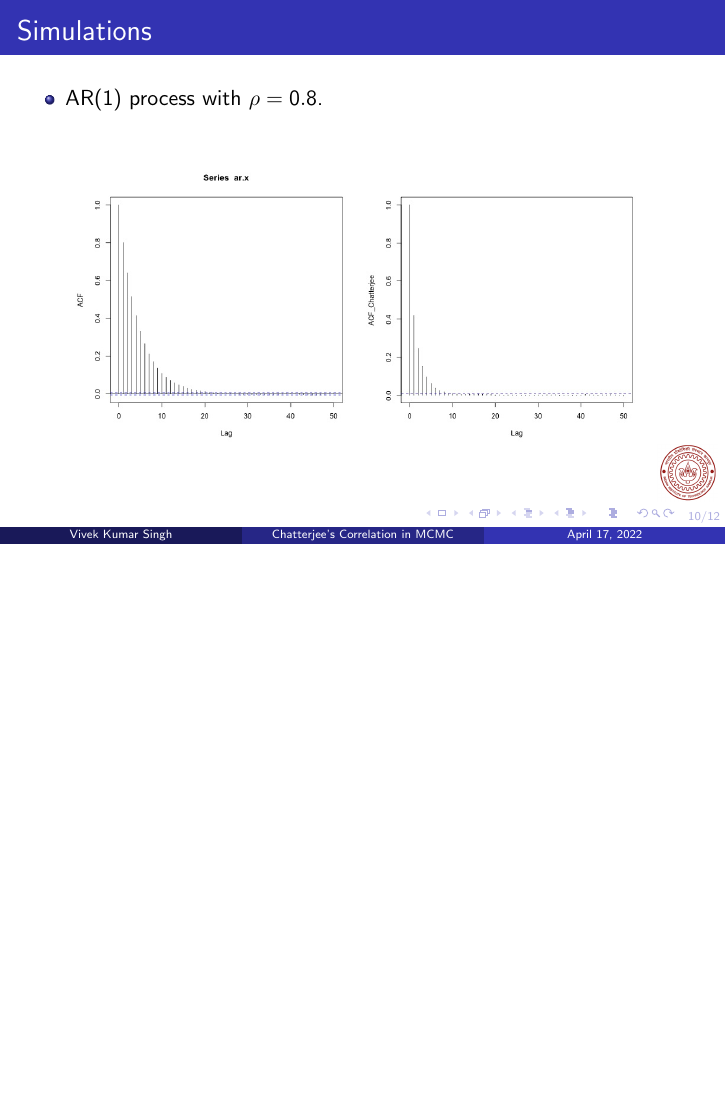
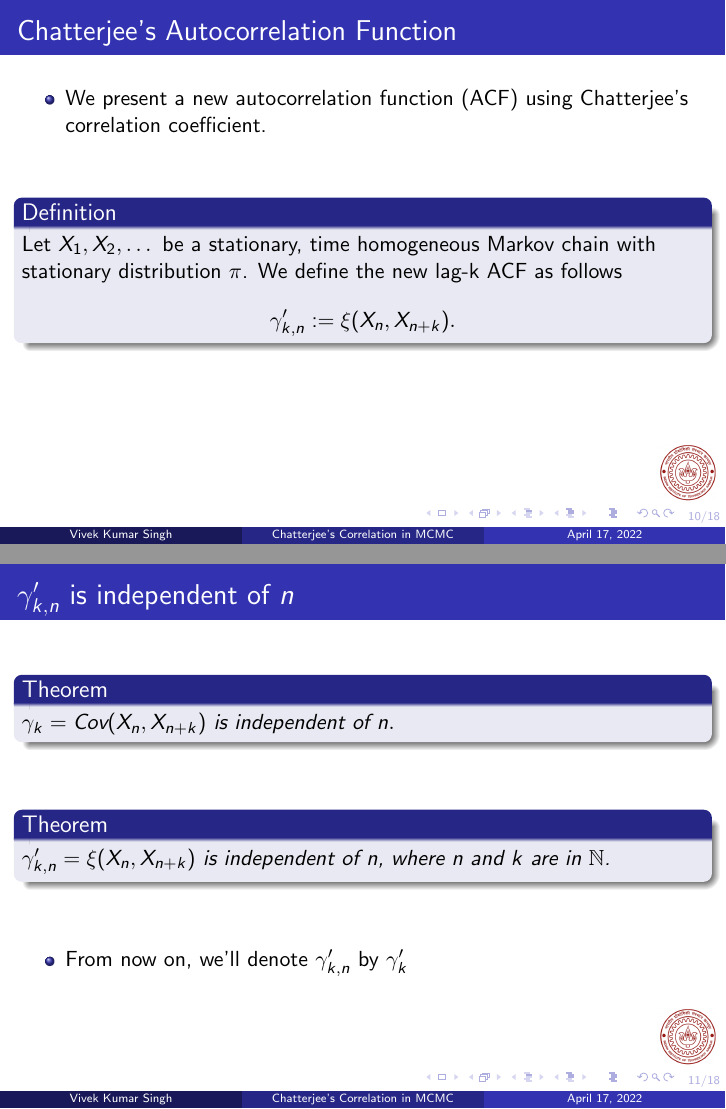
Before and after one commit to vksingh28/MCMC-chatterjee-correlation, LaTeX slides (UGP_190988_PPT/main.tex): page 10 of 12 before the commit and pages 10 and 11 of 18 after it, the two joined at a grey line, the shorter picture padded with empty space. Compiled offline with pdfLaTeX.

Commit message:
ppt: complete

```diff
--- a/UGP_190988_PPT/main.tex
+++ b/UGP_190988_PPT/main.tex
@@ -157,6 +157,42 @@
     \end{itemize}
 \end{frame}
 
-\section{Chatterjee's Autocorrelation Coefficient}
+\section{Chatterjee's Autocorrelation Function}
+\begin{frame}
+    \frametitle{Chatterjee's Autocorrelation Function}
+    \begin{itemize}
+        \item We present a new autocorrelation function (ACF) using Chatterjee's correlation coefficient.
+    \end{itemize}
+    \vspace{2em}
+    \begin{definition}
+        Let $X_1, X_2, \dots$ be a stationary, time homogeneous Markov chain with stationary distribution $\pi$.
+        We define the new lag-k ACF as follows
+        $$\gamma_{k, n}' := \xi(X_n, X_{n+k}).$$
+    \end{definition}
 
-\section{Sketch of proof of consistency}
+\end{frame}
+
+\begin{frame}
+    \frametitle{$\gamma_{k, n}'$ is independent of $n$}
+    \vspace{1em}
+    \begin{theorem}
+        $\gamma_k = \text{Cov}(X_n, X_{n+k}) \text{ is independent of } n.$
+    \end{theorem}
+    \vspace{2em}
+    \begin{theorem}
+        $\gamma_{k, n}' = \xi(X_n, X_{n+k})$ is independent of $n$, where $n$ and $k$ are in $\mathbb{N}$.
+    \end{theorem}
+    \vspace{2em}
+    \begin{itemize}
+        \item From now on, we'll denote $\gamma_{k, n}'$ by $\gamma_{k}'$
+    \end{itemize}
+\end{frame}
+
+\begin{frame}
+    \frametitle{Symmetricity of $\gamma_k'$}
+    \vspace{5.5em}
+    \begin{theorem}
+        $\xi(X_n, X_{n+k}) = \xi(X_{n+k}, X_n)$ for time reversal Markov chains for any $n, k \in \mathbb{N}$.
+    \end{theorem}
+
+\end{frame}
@@ -162,0 +224 @@
+        Let $X_1, X_2, \dots$ be a stationary time-homogeneous Markov chain with stationary distribution $\mu$.
```
Also changed, not shown: UGP_190988_PPT/bibfile.bib (added, +50 -0 lines), UGP_190988_PPT/main.bbl, UGP_190988_PPT/main.pdf, UGP_190988_PPT/main.tex (37 more changed lines), 9 other files.
